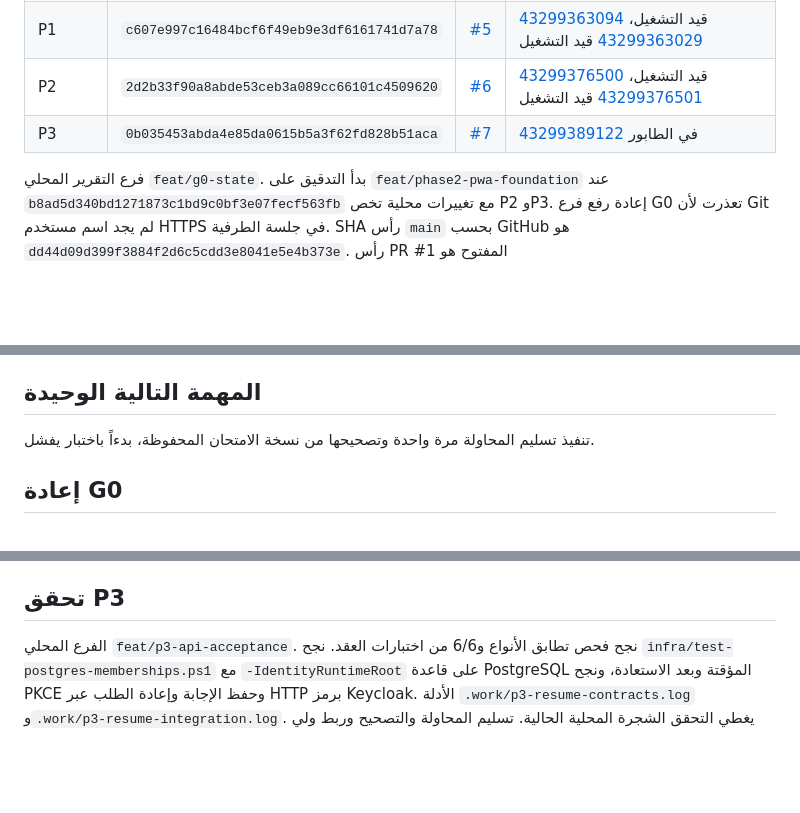
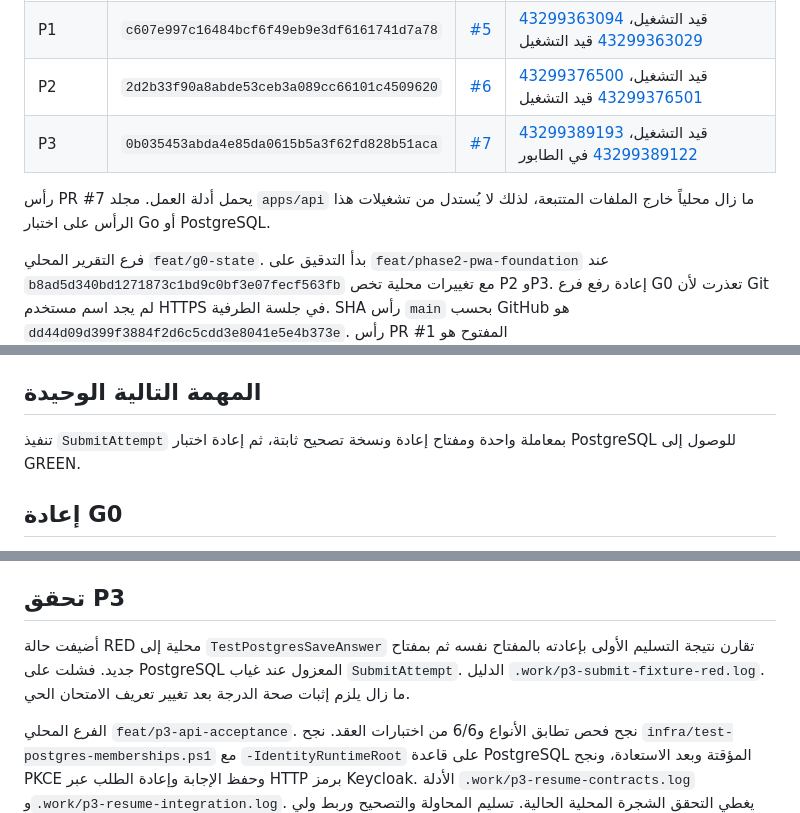
Before and after one commit to cctw1382-stack/almas-elearning, a Markdown page: docs/CODEX_STATE.md, 3 parts joined by grey strips. GitHub-like rendering; blank space fills up the shorter version.

Commit message:
Record PostgreSQL submission regression and CI scope

```diff
--- a/docs/CODEX_STATE.md
+++ b/docs/CODEX_STATE.md
@@ -9,7 +9,9 @@
 | G0 | `a216f6a26e370c20d5ed08a636a3604c672d7b14` | [#4](https://github.com/cctw1382-stack/almas-elearning/pull/4) | [43299351418](https://github.com/cctw1382-stack/almas-elearning/actions/runs/43299351418) قيد التشغيل، [43299351414](https://github.com/cctw1382-stack/almas-elearning/actions/runs/43299351414) قيد التشغيل |
 | P1 | `c607e997c16484bcf6f49eb9e3df6161741d7a78` | [#5](https://github.com/cctw1382-stack/almas-elearning/pull/5) | [43299363094](https://github.com/cctw1382-stack/almas-elearning/actions/runs/43299363094) قيد التشغيل، [43299363029](https://github.com/cctw1382-stack/almas-elearning/actions/runs/43299363029) قيد التشغيل |
 | P2 | `2d2b33f90a8abde53ceb3a089cc66101c4509620` | [#6](https://github.com/cctw1382-stack/almas-elearning/pull/6) | [43299376500](https://github.com/cctw1382-stack/almas-elearning/actions/runs/43299376500) قيد التشغيل، [43299376501](https://github.com/cctw1382-stack/almas-elearning/actions/runs/43299376501) قيد التشغيل |
-| P3 | `0b035453abda4e85da0615b5a3f62fd828b51aca` | [#7](https://github.com/cctw1382-stack/almas-elearning/pull/7) | [43299389122](https://github.com/cctw1382-stack/almas-elearning/actions/runs/43299389122) في الطابور |
+| P3 | `0b035453abda4e85da0615b5a3f62fd828b51aca` | [#7](https://github.com/cctw1382-stack/almas-elearning/pull/7) | [43299389193](https://github.com/cctw1382-stack/almas-elearning/actions/runs/43299389193) قيد التشغيل، [43299389122](https://github.com/cctw1382-stack/almas-elearning/actions/runs/43299389122) في الطابور |
+
+رأس PR #7 يحمل أدلة العمل. مجلد `apps/api` ما زال محلياً خارج الملفات المتتبعة، لذلك لا يُستدل من تشغيلات هذا الرأس على اختبار Go أو PostgreSQL.
 
 فرع التقرير المحلي `feat/g0-state`. بدأ التدقيق على `feat/phase2-pwa-foundation` عند `b8ad5d340bd1271873c1bd9c0bf3e07fecf563fb` مع تغييرات محلية تخص P2 وP3.
 إعادة رفع فرع G0 تعذرت لأن Git لم يجد اسم مستخدم HTTPS في جلسة الطرفية.
@@ -54,7 +56,7 @@ Go وPostgreSQL وKeycloak محلياً، وهوية الماس بمكعبين،
 
 ## المهمة التالية الوحيدة
 
-تنفيذ تسليم المحاولة مرة واحدة وتصحيحها من نسخة الامتحان المحفوظة، بدءاً باختبار يفشل.
+تنفيذ `SubmitAttempt` بمعاملة واحدة ومفتاح إعادة ونسخة تصحيح ثابتة، ثم إعادة اختبار PostgreSQL للوصول إلى GREEN.
 
 ## إعادة G0
 
@@ -71,4 +73,6 @@ Go وPostgreSQL وKeycloak محلياً، وهوية الماس بمكعبين،
 
 ## تحقق P3
 
+أضيفت حالة RED محلية إلى `TestPostgresSaveAnswer` تقارن نتيجة التسليم الأولى بإعادته بالمفتاح نفسه ثم بمفتاح جديد. فشلت على PostgreSQL المعزول عند غياب `SubmitAttempt`. الدليل `.work/p3-submit-fixture-red.log`. ما زال يلزم إثبات صحة الدرجة بعد تغيير تعريف الامتحان الحي.
+
 الفرع المحلي `feat/p3-api-acceptance`. نجح فحص تطابق الأنواع و6/6 من اختبارات العقد. نجح `infra/test-postgres-memberships.ps1` مع `-IdentityRuntimeRoot` على قاعدة PostgreSQL المؤقتة وبعد الاستعادة، ونجح PKCE وحفظ الإجابة وإعادة الطلب عبر HTTP برمز Keycloak. الأدلة `.work/p3-resume-contracts.log` و`.work/p3-resume-integration.log`. يغطي التحقق الشجرة المحلية الحالية. تسليم المحاولة والتصحيح وربط ولي الأمر والواجهة باقية.
```
